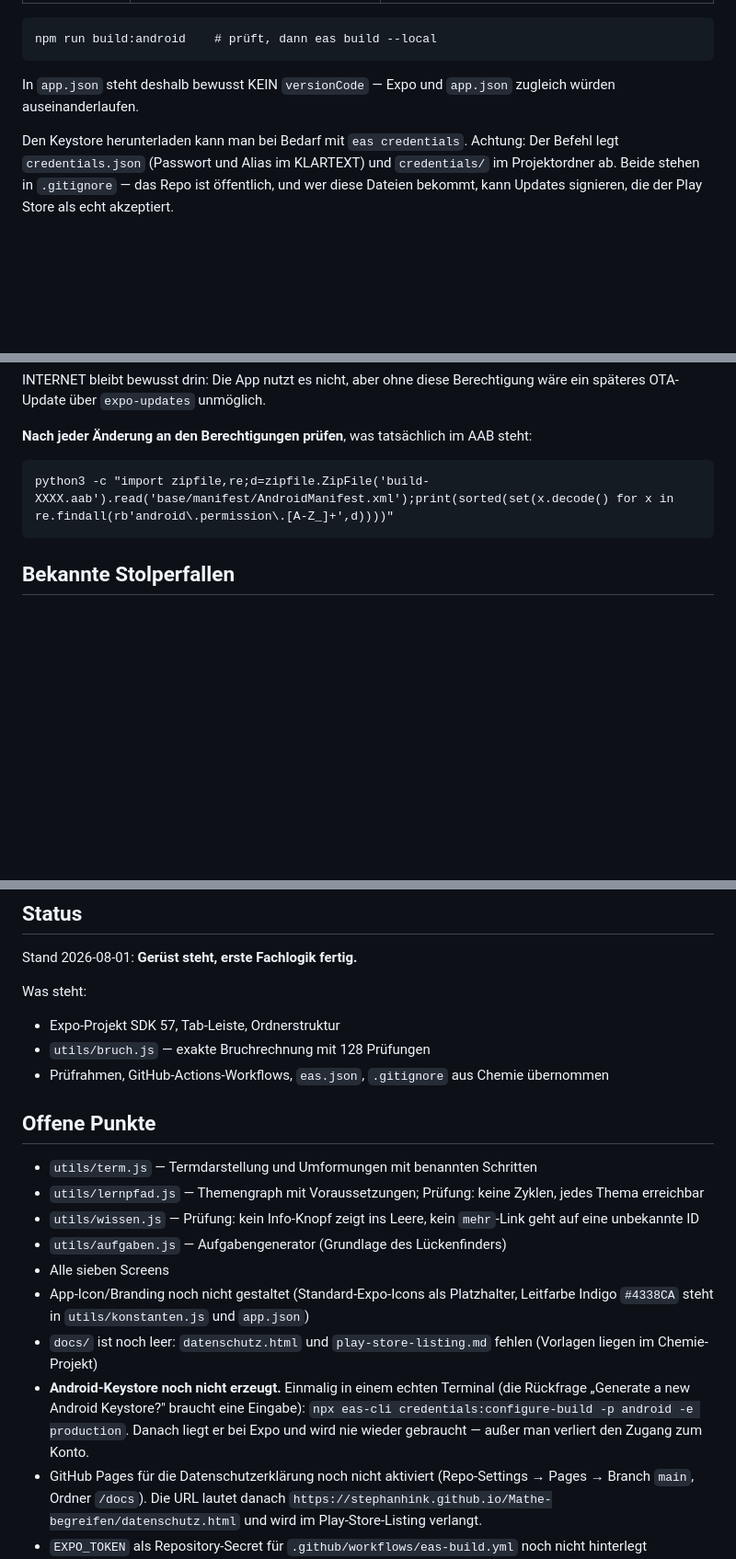
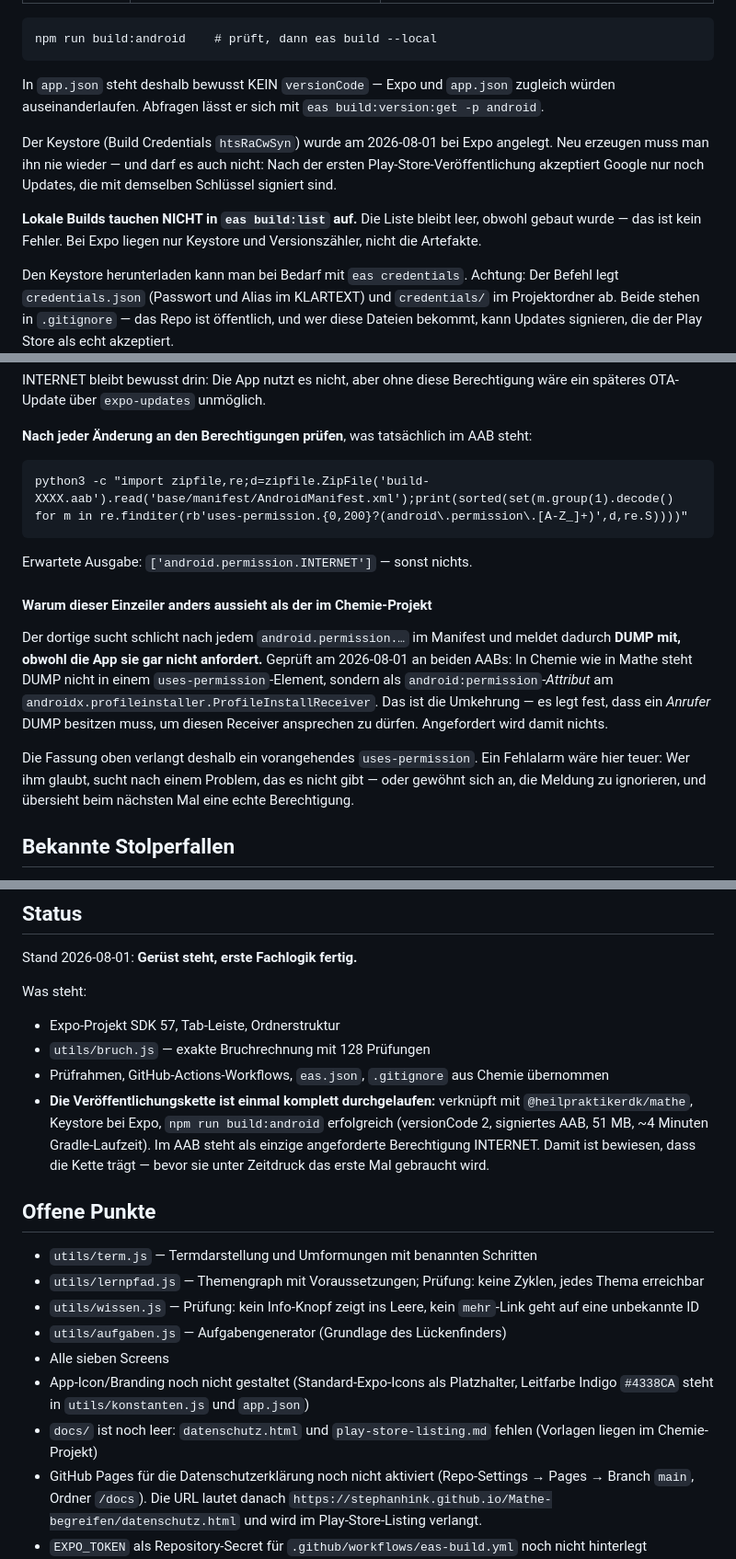
Before and after one commit to stephanhink/Mathe-begreifen, a Markdown page: CLAUDE.md, 3 parts joined by grey strips. Shown at 92% size. Drawn GitHub-style; blank space fills up the shorter version.

Commit message:
Veröffentlichungskette einmal komplett durchlaufen
npm run build:android erfolgreich: signiertes AAB, versionCode 2 vom
Expo-Zähler, Keystore htsRaCwSyn bei Expo. Damit ist bewiesen, dass
die Kette trägt — bevor sie unter Zeitdruck gebraucht wird.

Der Berechtigungs-Einzeiler aus Chemie war ungenau: Er sucht jedes
android.permission.* im Manifest und meldet dadurch DUMP mit, obwohl
die App sie nicht anfordert. DUMP steht dort nicht in einem
uses-permission-Element, sondern als android:permission-Attribut am
ProfileInstallReceiver von AndroidX — das verlangt die Berechtigung
VOM Anrufer, statt sie anzufordern. Geprüft an beiden AABs, in Chemie
steht es genauso.

Die Fassung in CLAUDE.md verlangt jetzt ein vorangehendes
uses-permission. Beide Apps fordern damit nachweislich nur INTERNET an.

Co-Authored-By: Claude Opus 5 <noreply@anthropic.com>
Claude-Session: https://claude.ai/code/session_019KhvU7xvjHLP6VD4y9TvRL

````diff
--- a/CLAUDE.md
+++ b/CLAUDE.md
@@ -340,7 +340,17 @@ npm run build:android    # prüft, dann eas build --local
 ```
 
 In `app.json` steht deshalb bewusst KEIN `versionCode` — Expo und `app.json`
-zugleich würden auseinanderlaufen.
+zugleich würden auseinanderlaufen. Abfragen lässt er sich mit
+`eas build:version:get -p android`.
+
+Der Keystore (Build Credentials `htsRaCwSyn`) wurde am 2026-08-01 bei Expo
+angelegt. Neu erzeugen muss man ihn nie wieder — und darf es auch nicht: Nach
+der ersten Play-Store-Veröffentlichung akzeptiert Google nur noch Updates, die
+mit demselben Schlüssel signiert sind.
+
+**Lokale Builds tauchen NICHT in `eas build:list` auf.** Die Liste bleibt leer,
+obwohl gebaut wurde — das ist kein Fehler. Bei Expo liegen nur Keystore und
+Versionszähler, nicht die Artefakte.
 
 Den Keystore herunterladen kann man bei Bedarf mit `eas credentials`. Achtung:
 Der Befehl legt `credentials.json` (Passwort und Alias im KLARTEXT) und
@@ -368,8 +378,24 @@ Berechtigung wäre ein späteres OTA-Update über `expo-updates` unmöglich.
 steht:
 
 ```
-python3 -c "import zipfile,re;d=zipfile.ZipFile('build-XXXX.aab').read('base/manifest/AndroidManifest.xml');print(sorted(set(x.decode() for x in re.findall(rb'android\.permission\.[A-Z_]+',d))))"
+python3 -c "import zipfile,re;d=zipfile.ZipFile('build-XXXX.aab').read('base/manifest/AndroidManifest.xml');print(sorted(set(m.group(1).decode() for m in re.finditer(rb'uses-permission.{0,200}?(android\.permission\.[A-Z_]+)',d,re.S))))"
 ```
+
+Erwartete Ausgabe: `['android.permission.INTERNET']` — sonst nichts.
+
+#### Warum dieser Einzeiler anders aussieht als der im Chemie-Projekt
+Der dortige sucht schlicht nach jedem `android.permission.…` im Manifest und
+meldet dadurch **DUMP mit, obwohl die App sie gar nicht anfordert.** Geprüft am
+2026-08-01 an beiden AABs: In Chemie wie in Mathe steht DUMP nicht in einem
+`uses-permission`-Element, sondern als `android:permission`-*Attribut* am
+`androidx.profileinstaller.ProfileInstallReceiver`. Das ist die Umkehrung —
+es legt fest, dass ein *Anrufer* DUMP besitzen muss, um diesen Receiver
+ansprechen zu dürfen. Angefordert wird damit nichts.
+
+Die Fassung oben verlangt deshalb ein vorangehendes `uses-permission`. Ein
+Fehlalarm wäre hier teuer: Wer ihm glaubt, sucht nach einem Problem, das es
+nicht gibt — oder gewöhnt sich an, die Meldung zu ignorieren, und übersieht
+beim nächsten Mal eine echte Berechtigung.
 
 ## Bekannte Stolperfallen
 - `SafeAreaView` muss aus `react-native-safe-area-context` kommen, **nicht**
@@ -391,6 +417,12 @@ Was steht:
 - `utils/bruch.js` — exakte Bruchrechnung mit 128 Prüfungen
 - Prüfrahmen, GitHub-Actions-Workflows, `eas.json`, `.gitignore` aus Chemie
   übernommen
+- **Die Veröffentlichungskette ist einmal komplett durchgelaufen:** verknüpft
+  mit `@heilpraktikerdk/mathe`, Keystore bei Expo, `npm run build:android`
+  erfolgreich (versionCode 2, signiertes AAB, 51 MB, ~4 Minuten
+  Gradle-Laufzeit). Im AAB steht als einzige angeforderte Berechtigung
+  INTERNET. Damit ist bewiesen, dass die Kette trägt — bevor sie unter
+  Zeitdruck das erste Mal gebraucht wird.
 
 ## Offene Punkte
 - `utils/term.js` — Termdarstellung und Umformungen mit benannten Schritten
@@ -404,11 +436,6 @@ Was steht:
   Leitfarbe Indigo `#4338CA` steht in `utils/konstanten.js` und `app.json`)
 - `docs/` ist noch leer: `datenschutz.html` und `play-store-listing.md` fehlen
   (Vorlagen liegen im Chemie-Projekt)
-- **Android-Keystore noch nicht erzeugt.** Einmalig in einem echten Terminal
-  (die Rückfrage „Generate a new Android Keystore?" braucht eine Eingabe):
-  `npx eas-cli credentials:configure-build -p android -e production`.
-  Danach liegt er bei Expo und wird nie wieder gebraucht — außer man verliert
-  den Zugang zum Konto.
 - GitHub Pages für die Datenschutzerklärung noch nicht aktiviert
   (Repo-Settings → Pages → Branch `main`, Ordner `/docs`). Die URL lautet
   danach `https://stephanhink.github.io/Mathe-begreifen/datenschutz.html`
````
